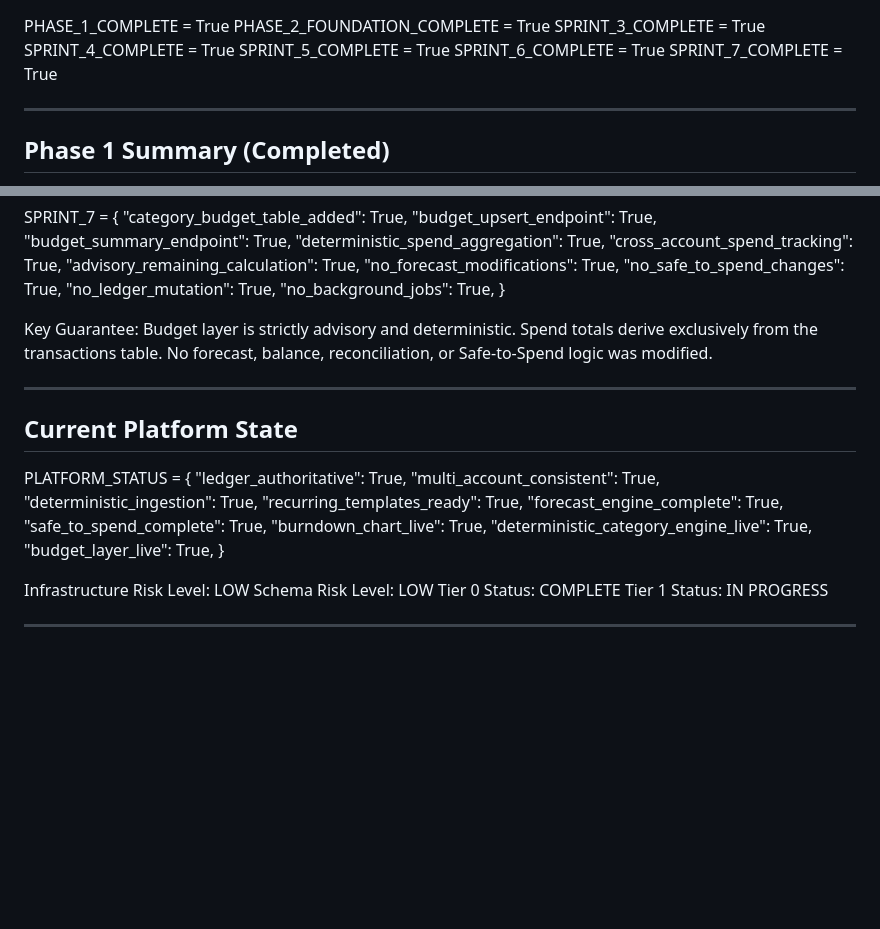
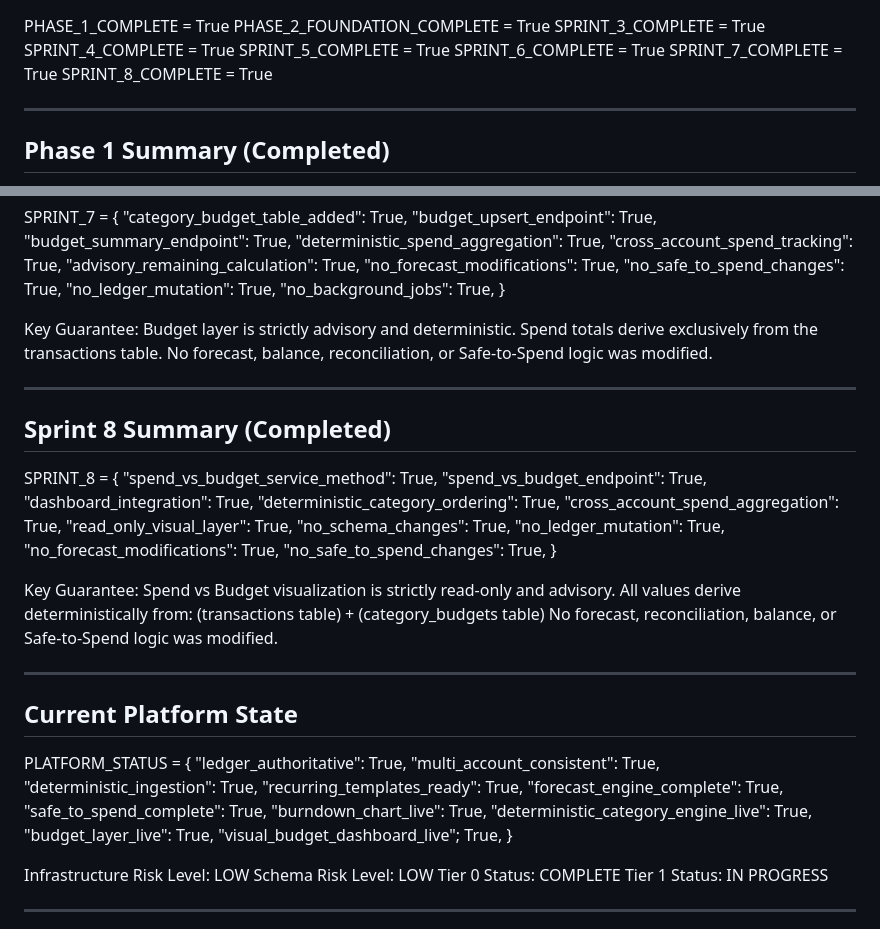
Before and after one commit to akckc/ai-budg, a Markdown page: docs/PROJECT_PLAN.md, 2 parts joined by grey strips. Rendered like a GitHub page; blank space fills up the shorter version.

Commit message:
updated project plan

```diff
--- a/docs/PROJECT_PLAN.md
+++ b/docs/PROJECT_PLAN.md
@@ -11,6 +11,7 @@ SPRINT_4_COMPLETE = True
 SPRINT_5_COMPLETE = True
 SPRINT_6_COMPLETE = True
 SPRINT_7_COMPLETE = True
+SPRINT_8_COMPLETE = True
 
 ------------------------------------------------
 Phase 1 Summary (Completed)
@@ -150,6 +151,30 @@ No forecast, balance, reconciliation, or Safe-to-Spend logic
 was modified.
 
 ------------------------------------------------
+Sprint 8 Summary (Completed)
+------------------------------------------------
+
+SPRINT_8 = {
+"spend_vs_budget_service_method": True,
+"spend_vs_budget_endpoint": True,
+"dashboard_integration": True,
+"deterministic_category_ordering": True,
+"cross_account_spend_aggregation": True,
+"read_only_visual_layer": True,
+"no_schema_changes": True,
+"no_ledger_mutation": True,
+"no_forecast_modifications": True,
+"no_safe_to_spend_changes": True,
+}
+
+Key Guarantee:
+Spend vs Budget visualization is strictly read-only and advisory.
+All values derive deterministically from:
+    (transactions table) + (category_budgets table)
+No forecast, reconciliation, balance, or Safe-to-Spend
+logic was modified.
+
+------------------------------------------------
 Current Platform State
 ------------------------------------------------
 
@@ -163,6 +188,7 @@ PLATFORM_STATUS = {
 "burndown_chart_live": True,
 "deterministic_category_engine_live": True,
 "budget_layer_live": True,
+"visual_budget_dashboard_live"; True,
 }
 
 Infrastructure Risk Level: LOW
```
